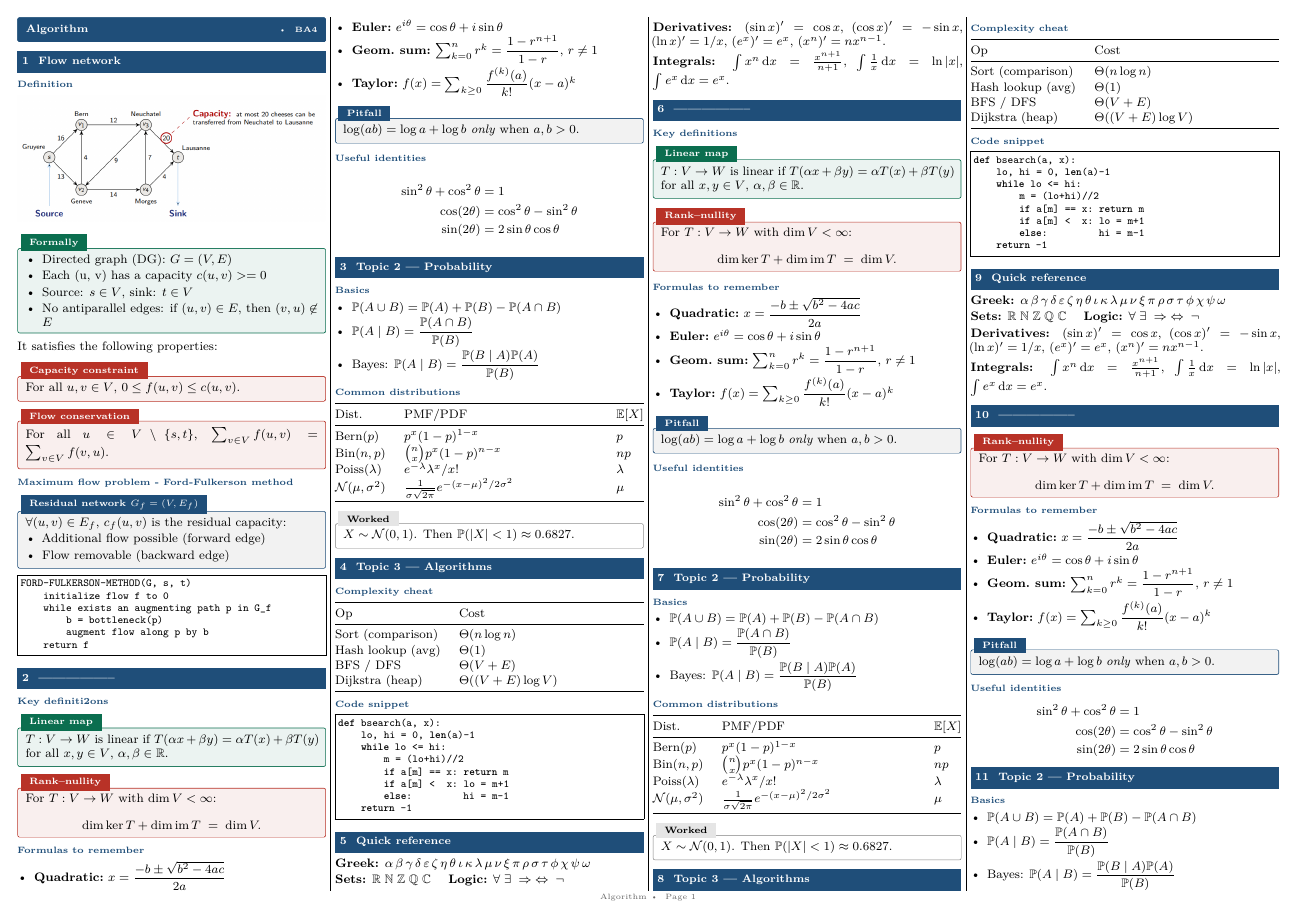
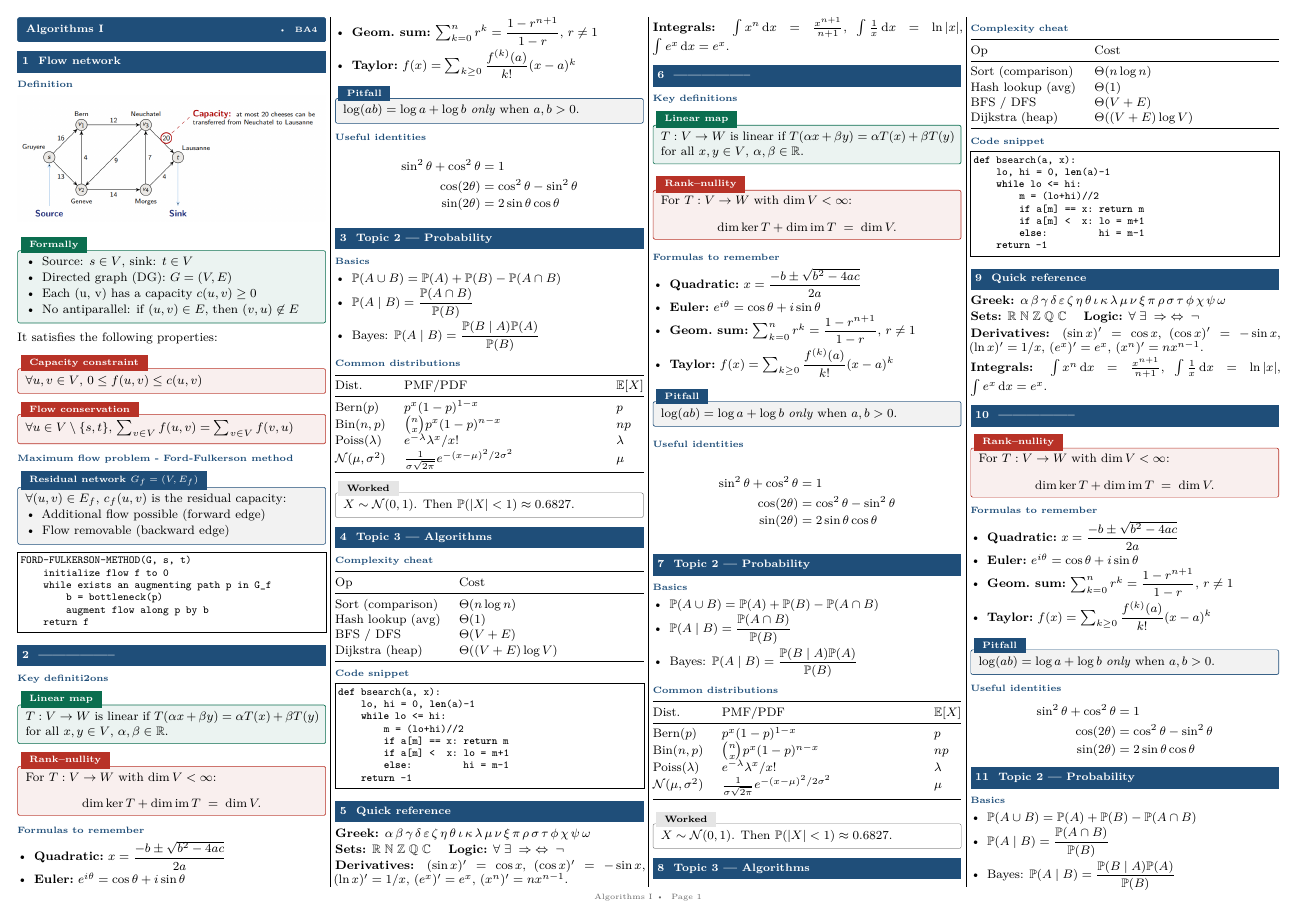
Before and after one commit to sami-epfl/notes_ba4, a LaTeX document (algo/cheatsheet.tex): page 1 of 2. Compiled offline with pdfLaTeX.

Commit message:
fix: correct typos and improve compactness

```diff
--- a/algo/cheatsheet.tex
+++ b/algo/cheatsheet.tex
@@ -8,11 +8,12 @@
 \begin{document}
 \begin{multicols*}{4}
 
-\cheattitle{Algorithm}{}{BA4}
+\cheattitle{Algorithms I}{}{BA4}
 
 % ============================================================
 %                       COURSE OUTLINE
 % ============================================================
+
 \section{Flow network}
 \subsection{Definition}
 \begin{center}
@@ -21,19 +22,20 @@
 
 \begin{defn}[title=Formally]
 \begin{itemize}
+    \item Source: $s\in V$, sink: $t\in V$
     \item Directed graph (DG): $G=(V,E)$
-    \item Each (u, v) has a capacity $c(u,v)>=0$
-    \item Source: $s\in V$, sink: $t\in V$
-    \item No antiparallel edges: if $(u,v)\in E$, then $(v,u)\not\in E$
+    \item Each (u, v) has a capacity $c(u,v) \ge 0$
+    \item No antiparallel: if $(u,v)\in E$, then $(v,u)\not\in E$
 \end{itemize}
 \end{defn}
 
 It satisfies the following properties:
 \begin{thm}[title=Capacity constraint]
-For all $u,v\in V$, $0\le f(u,v)\le c(u,v)$.
+$\forall u,v\in V$, $0\le f(u,v)\le c(u,v)$
 \end{thm}
 \begin{thm}[title=Flow conservation]
-For all $u\in V\setminus\{s,t\}$, $\sum_{v\in V} f(u,v) = \sum_{v\in V} f(v,u)$.
+$\forall u\in V\setminus\{s,t\}$,
+$\sum_{v\in V} f(u,v) = \sum_{v\in V} f(v,u)$
 \end{thm}
 
 \subsection{Maximum flow problem - Ford-Fulkerson method}
```
